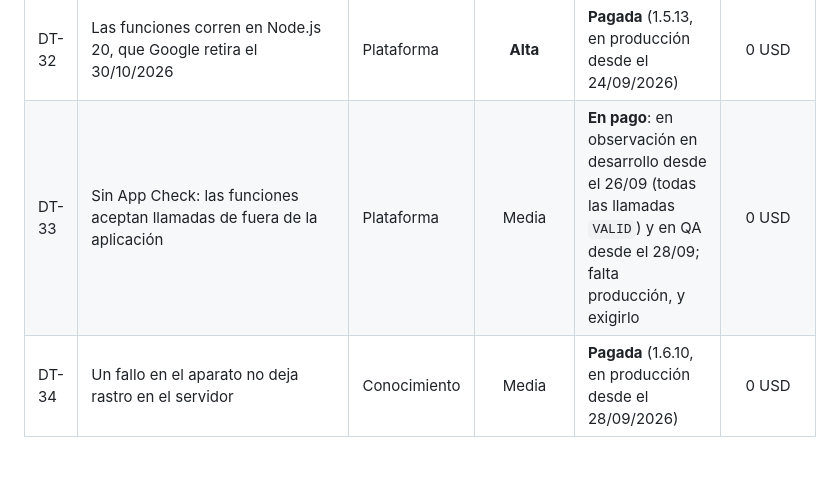
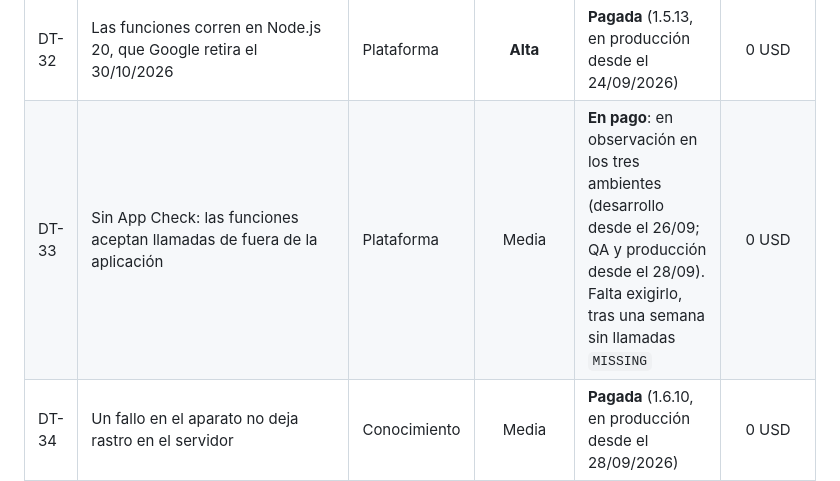
Before and after one commit to eurizara/sian-notificaciones-catedraticos, a Markdown page: docs/07-deuda-tecnica.md, the part around the change. Rendered like a GitHub page; blank space fills up the shorter version.

```diff
--- a/docs/07-deuda-tecnica.md
+++ b/docs/07-deuda-tecnica.md
@@ -304,7 +304,7 @@ gratuita.
 | DT-27 | No hay forma de responder a un aviso | Alcance | Media | **Pagada** (en producción desde 1.5.11) | 0 USD |
 | DT-31 | «Entregado» no significa que el aparato lo mostrara, y nadie lo mide | Alcance | **Alta** | **Pagada** (en producción desde 1.5.11) | 0 USD |
 | DT-32 | Las funciones corren en Node.js 20, que Google retira el 30/10/2026 | Plataforma | **Alta** | **Pagada** (1.5.13, en producción desde el 24/09/2026) | 0 USD |
-| DT-33 | Sin App Check: las funciones aceptan llamadas de fuera de la aplicación | Plataforma | Media | **En pago**: en observación en desarrollo desde el 26/09 (todas las llamadas `VALID`) y en QA desde el 28/09; falta producción, y exigirlo | 0 USD |
+| DT-33 | Sin App Check: las funciones aceptan llamadas de fuera de la aplicación | Plataforma | Media | **En pago**: en observación en los tres ambientes (desarrollo desde el 26/09; QA y producción desde el 28/09). Falta exigirlo, tras una semana sin llamadas `MISSING` | 0 USD |
 | DT-34 | Un fallo en el aparato no deja rastro en el servidor | Conocimiento | Media | **Pagada** (1.6.10, en producción desde el 28/09/2026) | 0 USD |
 | DT-35 | Tocar una notificación no abre el aviso ni la respuesta: siempre cae en la bandeja | Alcance | **Media** | **Mitigada** (1.6.0 y 1.6.15, en producción desde el 28/09/2026): Android abre la respuesta; en iPhone la respuesta aparece en «Sin leer». La causa en iOS sigue abierta | 0 USD |
 | DT-28 | El manual no se alcanza desde dentro de la aplicación | Alcance | Baja | **Pagada** (en producción desde 1.5.11) | 0 USD |
```
Also changed, not shown: docs/11-ambientes.md (+1 -1 lines).
